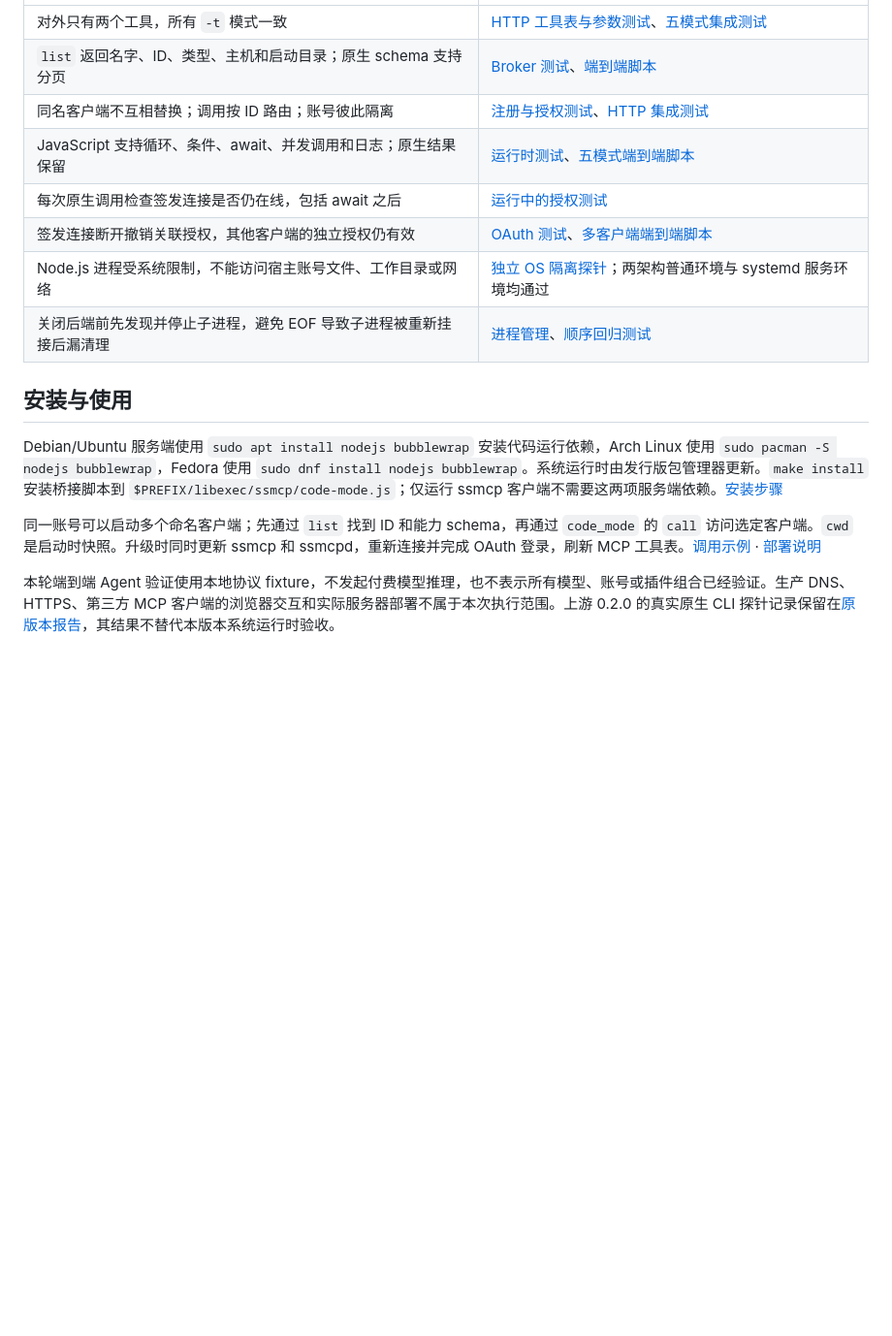
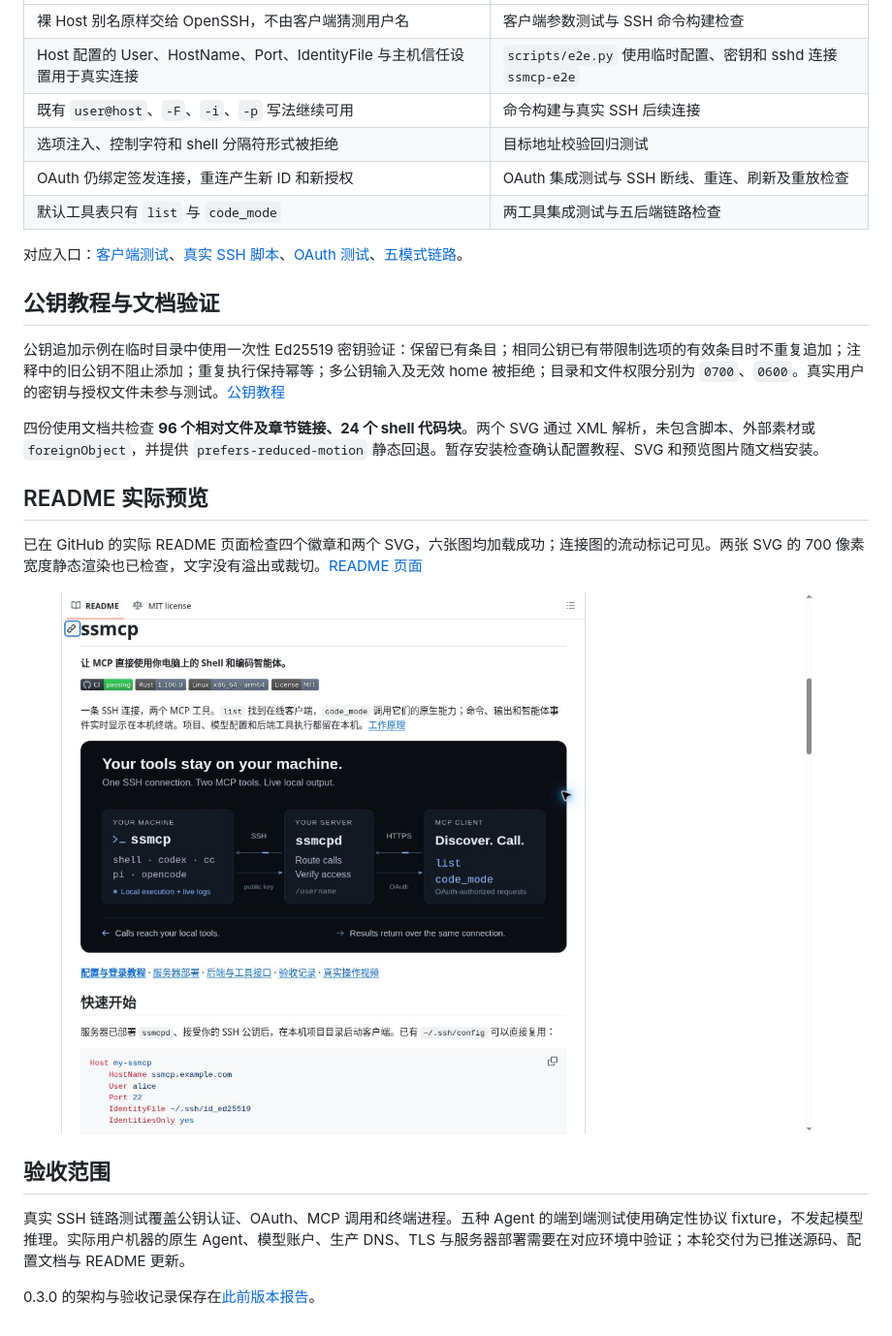
Before and after one commit to LIghtJUNction/ssmcp, a Markdown page: docs/validation.md, the part around one of its changes. Shown at 97% size. Rendered like a GitHub page; pictures changed too: docs/assets/readme-preview.jpg (added); blank space fills up the shorter version.

Commit message:
docs: record 0.3.1 CI and rendered README validation

```diff
--- a/docs/validation.md
+++ b/docs/validation.md
@@ -61,17 +27,27 @@ python3 scripts/e2e_agents.py --bin-dir target/debug
 | --- | --- |
-| 对外只有两个工具，所有 `-t` 模式一致 | [HTTP 工具表与参数测试](../src/http.rs)、[五模式集成测试](../tests/two_tools.rs) |
-| `list` 返回名字、ID、类型、主机和启动目录；原生 schema 支持分页 | [Broker 测试](../src/broker.rs)、[端到端脚本](../scripts/e2e.py) |
-| 同名客户端不互相替换；调用按 ID 路由；账号彼此隔离 | [注册与授权测试](../src/broker.rs)、[HTTP 集成测试](../tests/two_tools.rs) |
-| JavaScript 支持循环、条件、await、并发调用和日志；原生结果保留 | [运行时测试](../src/code_mode.rs)、[五模式端到端脚本](../scripts/e2e_agents.py) |
-| 每次原生调用检查签发连接是否仍在线，包括 await 之后 | [运行中的授权测试](../tests/two_tools.rs) |
-| 签发连接断开撤销关联授权，其他客户端的独立授权仍有效 | [OAuth 测试](../tests/oauth_security.rs)、[多客户端端到端脚本](../scripts/e2e.py) |
-| Node.js 进程受系统限制，不能访问宿主账号文件、工作目录或网络 | [独立 OS 隔离探针](../src/code_mode.rs)；两架构普通环境与 systemd 服务环境均通过 |
-| 关闭后端前先发现并停止子进程，避免 EOF 导致子进程被重新挂接后漏清理 | [进程管理](../src/backend/process.rs)、[顺序回归测试](../src/backend/rpc.rs) |
+| 裸 Host 别名原样交给 OpenSSH，不由客户端猜测用户名 | 客户端参数测试与 SSH 命令构建检查 |
+| Host 配置的 User、HostName、Port、IdentityFile 与主机信任设置用于真实连接 | `scripts/e2e.py` 使用临时配置、密钥和 sshd 连接 `ssmcp-e2e` |
+| 既有 `user@host`、`-F`、`-i`、`-p` 写法继续可用 | 命令构建与真实 SSH 后续连接 |
+| 选项注入、控制字符和 shell 分隔符形式被拒绝 | 目标地址校验回归测试 |
+| OAuth 仍绑定签发连接，重连产生新 ID 和新授权 | OAuth 集成测试与 SSH 断线、重连、刷新及重放检查 |
+| 默认工具表只有 `list` 与 `code_mode` | 两工具集成测试与五后端链路检查 |
 
-## 安装与使用
+对应入口：[客户端测试](../src/client.rs)、[真实 SSH 脚本](../scripts/e2e.py)、[OAuth 测试](../tests/oauth_security.rs)、[五模式链路](../scripts/e2e_agents.py)。
 
-Debian/Ubuntu 服务端使用 `sudo apt install nodejs bubblewrap` 安装代码运行依赖，Arch Linux 使用 `sudo pacman -S nodejs bubblewrap`，Fedora 使用 `sudo dnf install nodejs bubblewrap`。系统运行时由发行版包管理器更新。`make install` 安装桥接脚本到 `$PREFIX/libexec/ssmcp/code-mode.js`；仅运行 ssmcp 客户端不需要这两项服务端依赖。[安装步骤](../README.md#安装与升级)
+## 公钥教程与文档验证
 
-同一账号可以启动多个命名客户端；先通过 `list` 找到 ID 和能力 schema，再通过 `code_mode` 的 `call` 访问选定客户端。`cwd` 是启动时快照。升级时同时更新 ssmcp 和 ssmcpd，重新连接并完成 OAuth 登录，刷新 MCP 工具表。[调用示例](backends.md) · [部署说明](deployment.md)
+公钥追加示例在临时目录中使用一次性 Ed25519 密钥验证：保留已有条目；相同公钥已有带限制选项的有效条目时不重复追加；注释中的旧公钥不阻止添加；重复执行保持幂等；多公钥输入及无效 home 被拒绝；目录和文件权限分别为 `0700`、`0600`。真实用户的密钥与授权文件未参与测试。[公钥教程](configuration.md#public-keys)
 
-本轮端到端 Agent 验证使用本地协议 fixture，不发起付费模型推理，也不表示所有模型、账号或插件组合已经验证。生产 DNS、HTTPS、第三方 MCP 客户端的浏览器交互和实际服务器部署不属于本次执行范围。上游 0.2.0 的真实原生 CLI 探针记录保留在[原版本报告](https://github.com/LIghtJUNction/ssmcp/blob/991cabed2535be440f9523d779a85bbbef5eafad/docs/validation.md)，其结果不替代本版本系统运行时验收。
+四份使用文档共检查 **96 个相对文件及章节链接、24 个 shell 代码块**。两个 SVG 通过 XML 解析，未包含脚本、外部素材或 `foreignObject`，并提供 `prefers-reduced-motion` 静态回退。暂存安装检查确认配置教程、SVG 和预览图片随文档安装。
+
+## README 实际预览
+
+已在 GitHub 的实际 README 页面检查四个徽章和两个 SVG，六张图均加载成功；连接图的流动标记可见。两张 SVG 的 700 像素宽度静态渲染也已检查，文字没有溢出或裁切。[README 页面](https://github.com/LIghtJUNction/ssmcp#ssmcp)
+
+![GitHub 上的 README：徽章、连接架构图与配置教程入口。](assets/readme-preview.jpg)
+
+## 验收范围
+
+真实 SSH 链路测试覆盖公钥认证、OAuth、MCP 调用和终端进程。五种 Agent 的端到端测试使用确定性协议 fixture，不发起模型推理。实际用户机器的原生 Agent、模型账户、生产 DNS、TLS 与服务器部署需要在对应环境中验证；本轮交付为已推送源码、配置文档与 README 更新。
+
+0.3.0 的架构与验收记录保存在[此前版本报告](https://github.com/LIghtJUNction/ssmcp/blob/34ac941d5d1589f00f77684a275fd3d60d6d563c/docs/validation.md)。
```
Also changed, not shown: other parts of docs/validation.md (+13 -47 lines), 1 other file.
